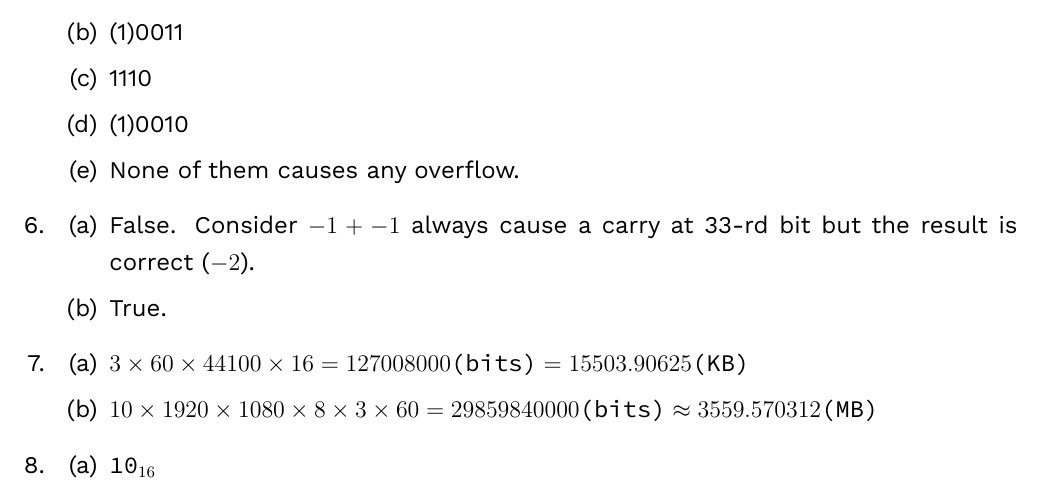
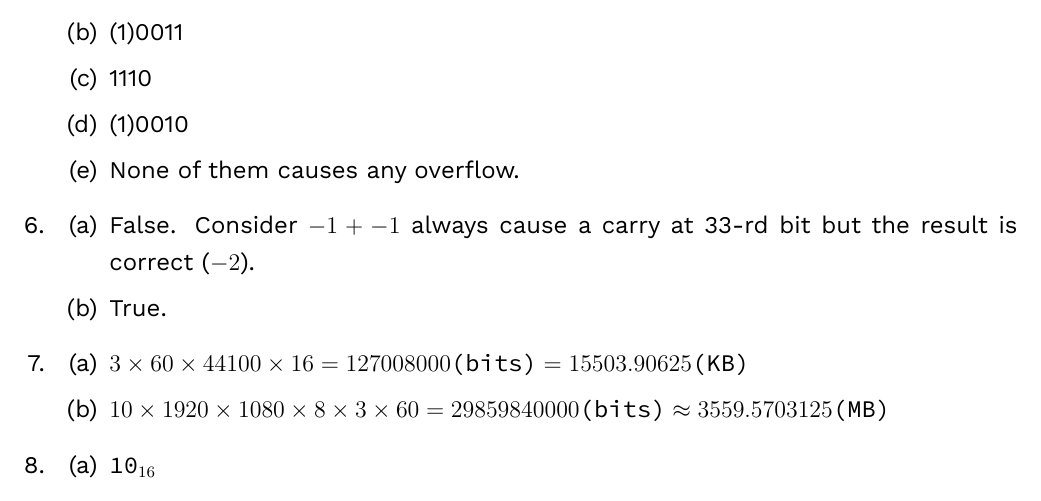
Before and after one commit to littlecube8152/ocw-notes, a LaTeX problem sheet (ntu-introduction-to-computer/HW2/hw.tex): part of page 1 of 2, cut so that both start at the same text. The pictures show the PDF file ntu-introduction-to-computer/HW2/hw.pdf that the author committed with the source.

Commit message:
minor fix

```diff
--- a/ntu-introduction-to-computer/HW2/hw.tex
+++ b/ntu-introduction-to-computer/HW2/hw.tex
@@ -114,7 +114,7 @@
       \item
       \begin{enumerate}
         \item $3 \times 60 \times 44100 \times 16 = 127008000 \texttt{(bits)} = 15503.90625 \texttt{(KB)}$
-        \item $10 \times 1920 \times 1080 \times 8 \times 3 \times 60 = 29859840000 \texttt{(bits)} \approx 3559.570312 \texttt{(MB)}$
+        \item $10 \times 1920 \times 1080 \times 8 \times 3 \times 60 = 29859840000 \texttt{(bits)} \approx 3559.5703125 \texttt{(MB)}$
       \end{enumerate}
       \item
       \begin{enumerate}
```
Also changed, not shown: ntu-introduction-to-computer/HW2/hw.pdf.
